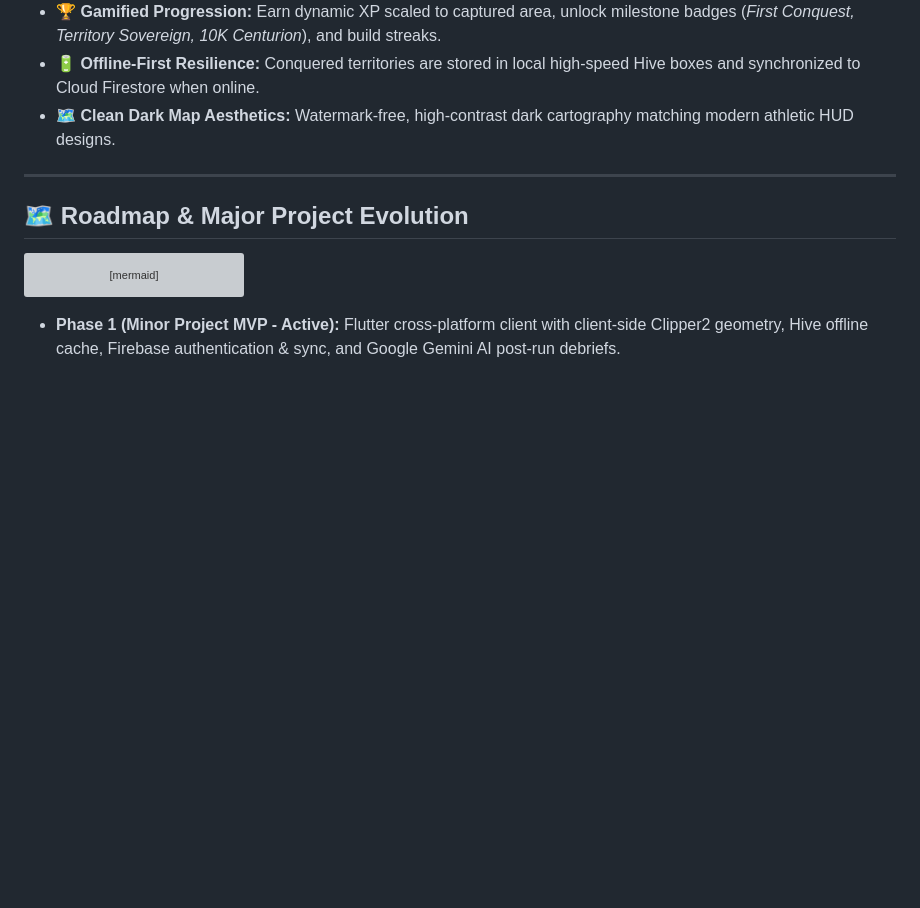
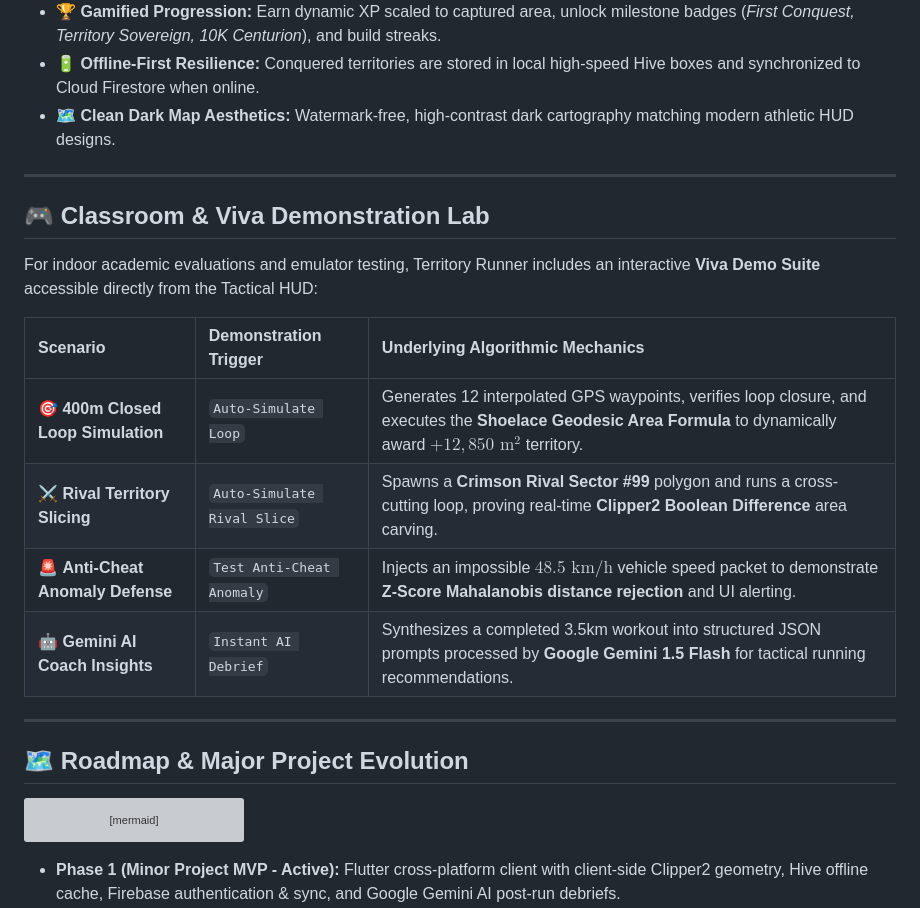
Before and after one commit to Ayush-00-hui/Territory-Runner-Game, a Markdown page: README.md, the part around the change. Rendered like a GitHub page; blank space fills up the shorter version; grey boxes are pictures that could not be loaded.

Commit message:
docs(readme): add Classroom & Viva Demonstration Lab matrix with interactive scenarios

````diff
--- a/README.md
+++ b/README.md
@@ -211,6 +211,19 @@ territory_runner/
 
 ---
 
+## 🎮 Classroom & Viva Demonstration Lab
+
+For indoor academic evaluations and emulator testing, Territory Runner includes an interactive **Viva Demo Suite** accessible directly from the Tactical HUD:
+
+| Scenario | Demonstration Trigger | Underlying Algorithmic Mechanics |
+| :--- | :--- | :--- |
+| 🎯 **400m Closed Loop Simulation** | `Auto-Simulate Loop` | Generates 12 interpolated GPS waypoints, verifies loop closure, and executes the **Shoelace Geodesic Area Formula** to dynamically award $+12,850\text{ m}^2$ territory. |
+| ⚔️ **Rival Territory Slicing** | `Auto-Simulate Rival Slice` | Spawns a **Crimson Rival Sector #99** polygon and runs a cross-cutting loop, proving real-time **Clipper2 Boolean Difference** area carving. |
+| 🚨 **Anti-Cheat Anomaly Defense** | `Test Anti-Cheat Anomaly` | Injects an impossible $48.5\text{ km/h}$ vehicle speed packet to demonstrate **Z-Score Mahalanobis distance rejection** and UI alerting. |
+| 🤖 **Gemini AI Coach Insights** | `Instant AI Debrief` | Synthesizes a completed 3.5km workout into structured JSON prompts processed by **Google Gemini 1.5 Flash** for tactical running recommendations. |
+
+---
+
 ## 🗺️ Roadmap & Major Project Evolution
 
 ```mermaid
````
